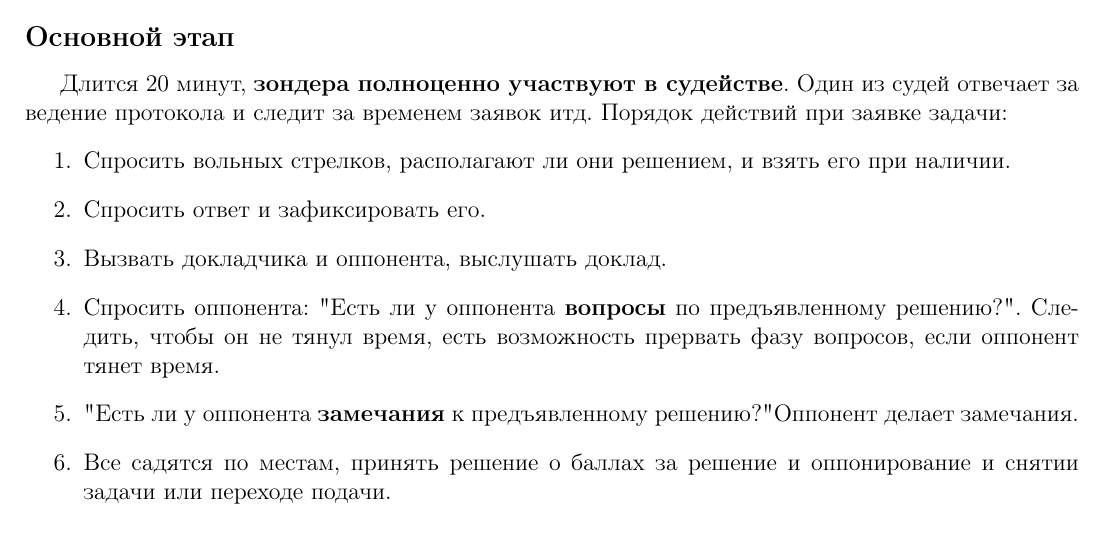
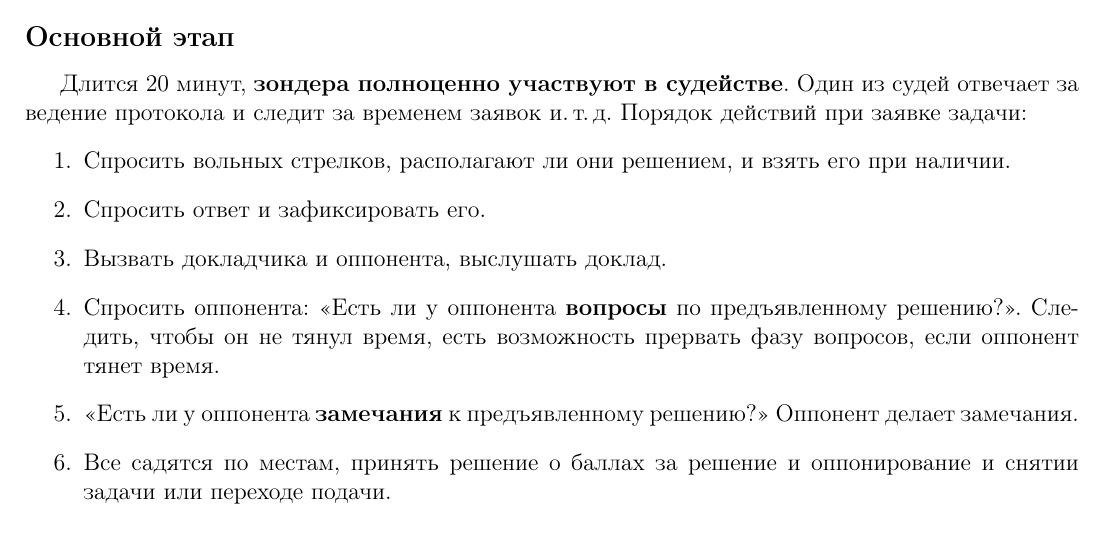
Before and after one commit to klsh-ntn/fmt_rules_2019, a LaTeX document (FMT-for-judges.tex): part of the page, cut so that both start at the same text. Compiled offline with pdfLaTeX.

Commit message:
minor changes

```diff
--- a/FMT-for-judges.tex
+++ b/FMT-for-judges.tex
@@ -19,14 +19,14 @@
 \begin{document}
 \section*{Памятка для судей}
 \subsection*{Основной этап}
-Длится 20 минут, {\bf зондера полноценно участвуют в судействе}. Один из судей отвечает за ведение протокола и следит за временем заявок итд.
+Длится 20 минут, {\bf зондера полноценно участвуют в судействе}. Один из судей отвечает за ведение протокола и следит за временем заявок и.\,т.\,д.
 Порядок действий при заявке задачи:
 \begin{enumerate}
 	\item Спросить вольных стрелков, располагают ли они решением, и взять его при наличии.
 	\item Спросить ответ и зафиксировать его.
 	\item Вызвать докладчика и оппонента, выслушать доклад.
-	\item Спросить оппонента: "Есть ли у оппонента {\bf вопросы} по предъявленному решению?". Следить, чтобы он не тянул время, есть возможность прервать фазу вопросов, если оппонент тянет время.
-	\item "Есть ли у оппонента {\bf замечания} к предъявленному решению?" Оппонент делает замечания.
+	\item Спросить оппонента: <<Есть ли у оппонента {\bf вопросы} по предъявленному решению?>>. Следить, чтобы он не тянул время, есть возможность прервать фазу вопросов, если оппонент тянет время.
+	\item <<Есть ли у оппонента {\bf замечания} к предъявленному решению?>> Оппонент делает замечания.
 	\item Все садятся по местам, принять решение о баллах за решение и оппонирование и снятии задачи или переходе подачи.
 \end{enumerate}
 
```
Also changed, not shown: FMT-for-judges.pdf.
